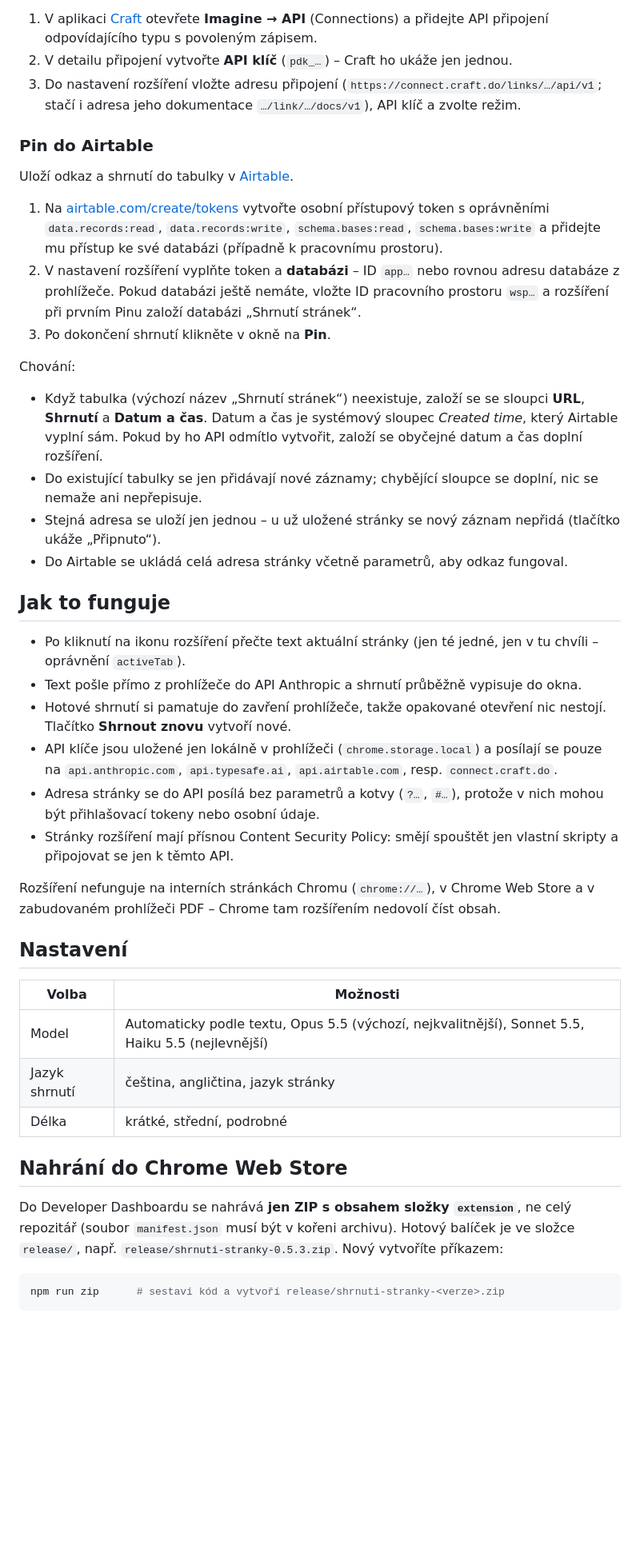
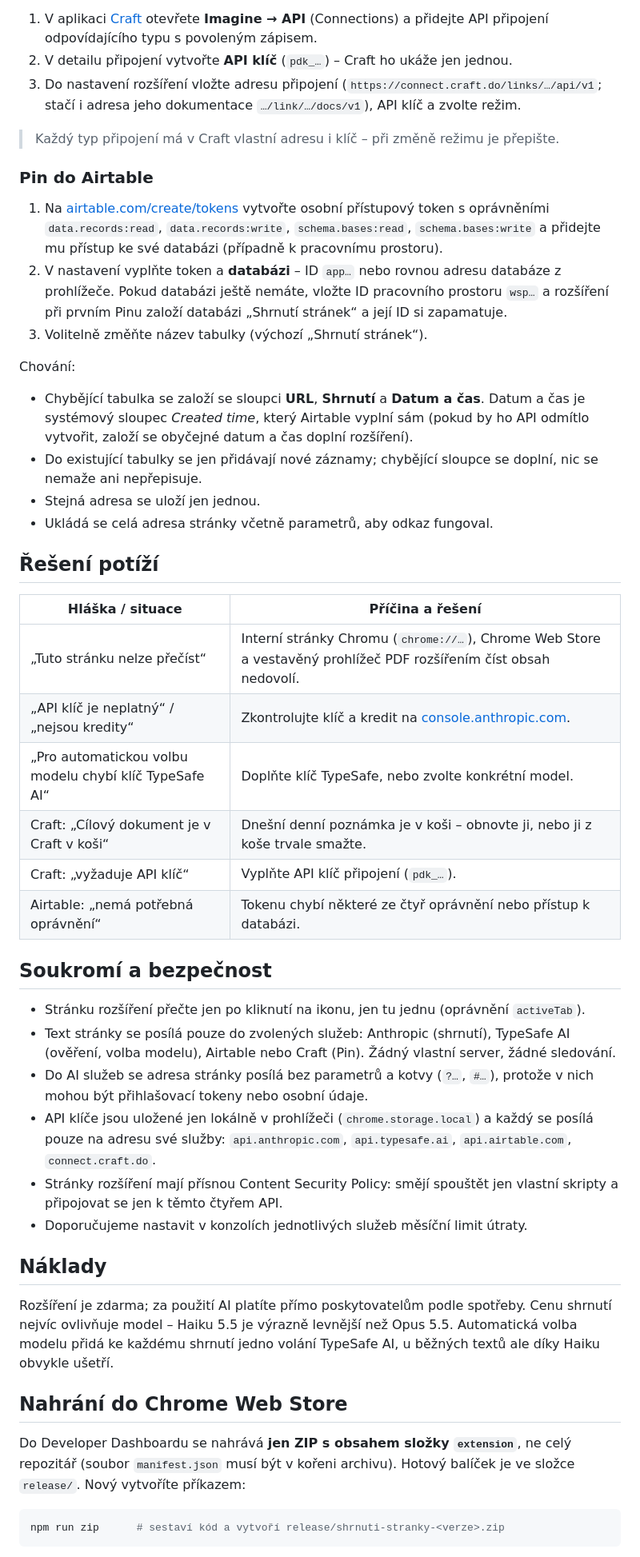
Before and after one commit to petrkrapek/SULWE, a Markdown page: README.md, the part around one of its changes. Shown at 80% size. Drawn GitHub-style; blank space fills up the shorter version.

````diff
--- a/README.md
+++ b/README.md
@@ -70,58 +130,64 @@ Obojí obsahuje odkaz na stránku, shrnutí a čas uložení.
 3. Do nastavení rozšíření vložte adresu připojení (`https://connect.craft.do/links/…/api/v1`;
    stačí i adresa jeho dokumentace `…/link/…/docs/v1`), API klíč a zvolte režim.
 
+> Každý typ připojení má v Craft vlastní adresu i klíč – při změně režimu je přepište.
+
 ### Pin do Airtable
-
-Uloží odkaz a shrnutí do tabulky v [Airtable](https://airtable.com).
 
 1. Na [airtable.com/create/tokens](https://airtable.com/create/tokens) vytvořte osobní přístupový token
    s oprávněními `data.records:read`, `data.records:write`, `schema.bases:read`, `schema.bases:write`
    a přidejte mu přístup ke své databázi (případně k pracovnímu prostoru).
-2. V nastavení rozšíření vyplňte token a **databázi** – ID `app…` nebo rovnou adresu databáze
+2. V nastavení vyplňte token a **databázi** – ID `app…` nebo rovnou adresu databáze
    z prohlížeče. Pokud databázi ještě nemáte, vložte ID pracovního prostoru `wsp…` a rozšíření
-   při prvním Pinu založí databázi „Shrnutí stránek“.
-3. Po dokončení shrnutí klikněte v okně na **Pin**.
+   při prvním Pinu založí databázi „Shrnutí stránek“ a její ID si zapamatuje.
+3. Volitelně změňte název tabulky (výchozí „Shrnutí stránek“).
 
 Chování:
-- Když tabulka (výchozí název „Shrnutí stránek“) neexistuje, založí se se sloupci
-  **URL**, **Shrnutí** a **Datum a čas**. Datum a čas je systémový sloupec *Created time*,
-  který Airtable vyplní sám. Pokud by ho API odmítlo vytvořit, založí se obyčejné datum
-  a čas doplní rozšíření.
+- Chybějící tabulka se založí se sloupci **URL**, **Shrnutí** a **Datum a čas**. Datum a čas
+  je systémový sloupec *Created time*, který Airtable vyplní sám (pokud by ho API odmítlo
+  vytvořit, založí se obyčejné datum a čas doplní rozšíření).
 - Do existující tabulky se jen přidávají nové záznamy; chybějící sloupce se doplní,
   nic se nemaže ani nepřepisuje.
-- Stejná adresa se uloží jen jednou – u už uložené stránky se nový záznam nepřidá (tlačítko ukáže „Připnuto“).
-- Do Airtable se ukládá celá adresa stránky včetně parametrů, aby odkaz fungoval.
+- Stejná adresa se uloží jen jednou.
+- Ukládá se celá adresa stránky včetně parametrů, aby odkaz fungoval.
 
-## Jak to funguje
+## Řešení potíží
 
-- Po kliknutí na ikonu rozšíření přečte text aktuální stránky (jen té jedné, jen v tu chvíli –
-  oprávnění `activeTab`).
-- Text pošle přímo z prohlížeče do API Anthropic a shrnutí průběžně vypisuje do okna.
-- Hotové shrnutí si pamatuje do zavření prohlížeče, takže opakované otevření nic nestojí.
-  Tlačítko **Shrnout znovu** vytvoří nové.
-- API klíče jsou uložené jen lokálně v prohlížeči (`chrome.storage.local`) a posílají se pouze
-  na `api.anthropic.com`, `api.typesafe.ai`, `api.airtable.com`, resp. `connect.craft.do`.
-- Adresa stránky se do API posílá bez parametrů a kotvy (`?…`, `#…`), protože v nich
+| Hláška / situace | Příčina a řešení |
+|---|---|
+| „Tuto stránku nelze přečíst“ | Interní stránky Chromu (`chrome://…`), Chrome Web Store a vestavěný prohlížeč PDF rozšířením číst obsah nedovolí. |
+| „API klíč je neplatný“ / „nejsou kredity“ | Zkontrolujte klíč a kredit na [console.anthropic.com](https://console.anthropic.com). |
+| „Pro automatickou volbu modelu chybí klíč TypeSafe AI“ | Doplňte klíč TypeSafe, nebo zvolte konkrétní model. |
+| Craft: „Cílový dokument je v Craft v koši“ | Dnešní denní poznámka je v koši – obnovte ji, nebo ji z koše trvale smažte. |
+| Craft: „vyžaduje API klíč“ | Vyplňte API klíč připojení (`pdk_…`). |
+| Airtable: „nemá potřebná oprávnění“ | Tokenu chybí některé ze čtyř oprávnění nebo přístup k databázi. |
+
+## Soukromí a bezpečnost
+
+- Stránku rozšíření přečte jen po kliknutí na ikonu, jen tu jednu (oprávnění `activeTab`).
+- Text stránky se posílá pouze do zvolených služeb: Anthropic (shrnutí), TypeSafe AI (ověření,
+  volba modelu), Airtable nebo Craft (Pin). Žádný vlastní server, žádné sledování.
+- Do AI služeb se adresa stránky posílá bez parametrů a kotvy (`?…`, `#…`), protože v nich
   mohou být přihlašovací tokeny nebo osobní údaje.
+- API klíče jsou uložené jen lokálně v prohlížeči (`chrome.storage.local`) a každý se posílá
+  pouze na adresu své služby: `api.anthropic.com`, `api.typesafe.ai`, `api.airtable.com`,
+  `connect.craft.do`.
 - Stránky rozšíření mají přísnou Content Security Policy: smějí spouštět jen vlastní skripty
-  a připojovat se jen k těmto API.
+  a připojovat se jen k těmto čtyřem API.
+- Doporučujeme nastavit v konzolích jednotlivých služeb měsíční limit útraty.
 
-Rozšíření nefunguje na interních stránkách Chromu (`chrome://…`), v Chrome Web Store
-a v zabudovaném prohlížeči PDF – Chrome tam rozšířením nedovolí číst obsah.
+## Náklady
 
-## Nastavení
-
-| Volba | Možnosti |
-|---|---|
-| Model | Automaticky podle textu, Opus 5.5 (výchozí, nejkvalitnější), Sonnet 5.5, Haiku 5.5 (nejlevnější) |
-| Jazyk shrnutí | čeština, angličtina, jazyk stránky |
-| Délka | krátké, střední, podrobné |
+Rozšíření je zdarma; za použití AI platíte přímo poskytovatelům podle spotřeby. Cenu shrnutí
+nejvíc ovlivňuje model – Haiku 5.5 je výrazně levnější než Opus 5.5. Automatická volba
+modelu přidá ke každému shrnutí jedno volání TypeSafe AI, u běžných textů ale díky Haiku
+obvykle ušetří.
 
 ## Nahrání do Chrome Web Store
 
 Do Developer Dashboardu se nahrává **jen ZIP s obsahem složky `extension`**, ne celý repozitář
-(soubor `manifest.json` musí být v kořeni archivu). Hotový balíček je ve složce `release/`,
-např. `release/shrnuti-stranky-0.5.3.zip`. Nový vytvoříte příkazem:
+(soubor `manifest.json` musí být v kořeni archivu). Hotový balíček je ve složce `release/`.
+Nový vytvoříte příkazem:
 
 ```bash
 npm run zip      # sestaví kód a vytvoří release/shrnuti-stranky-<verze>.zip
````
Also changed, not shown: other parts of README.md (+109 -43 lines).
